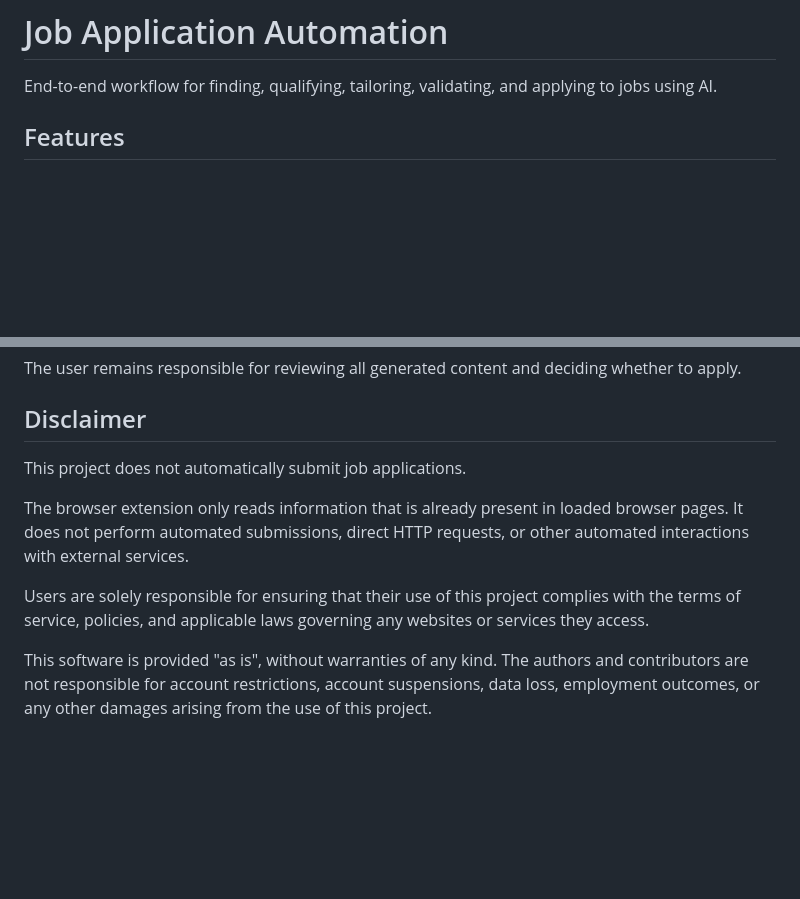
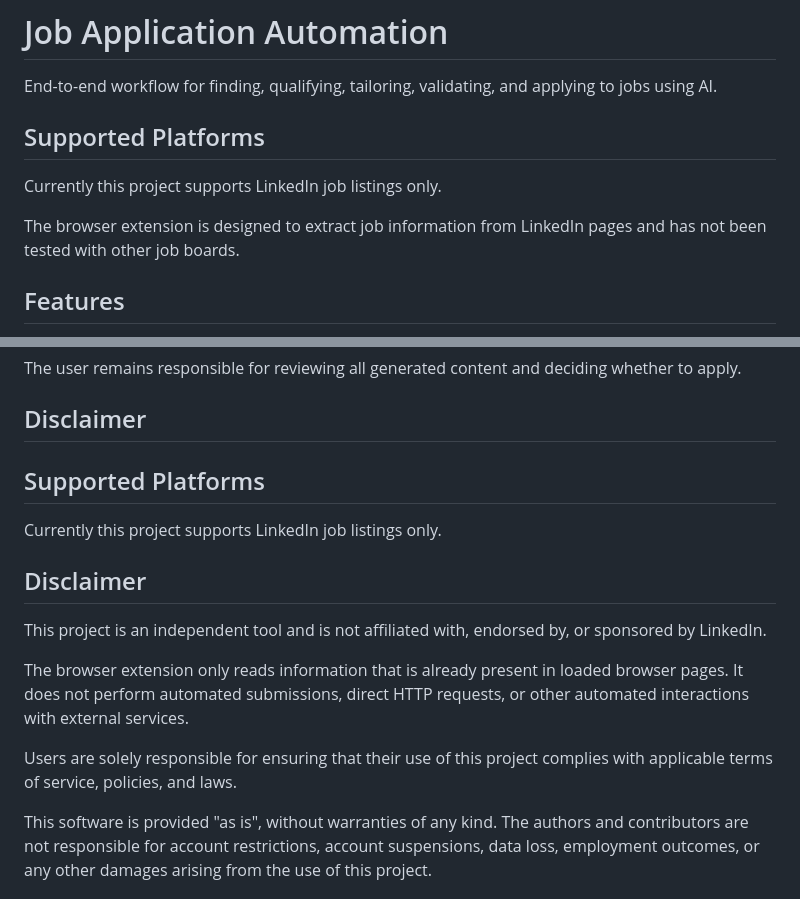
Before and after one commit to MichaelZelensky/job-application-automation, a Markdown page: README.md, 2 parts joined by grey strips. GitHub-like rendering; blank space fills up the shorter version.

Commit message:
Update README with supported platforms and disclaimer
Added a section for supported platforms and clarified the disclaimer regarding the project's independence from LinkedIn.

```diff
--- a/README.md
+++ b/README.md
@@ -1,6 +1,12 @@
 # Job Application Automation
 
 End-to-end workflow for finding, qualifying, tailoring, validating, and applying to jobs using AI.
+
+## Supported Platforms
+
+Currently this project supports LinkedIn job listings only.
+
+The browser extension is designed to extract job information from LinkedIn pages and has not been tested with other job boards.
 
 ## Features
 
@@ -150,11 +156,17 @@ The user remains responsible for reviewing all generated content and deciding wh
 
 ## Disclaimer
 
-This project does not automatically submit job applications.
+## Supported Platforms
+
+Currently this project supports LinkedIn job listings only.
+
+## Disclaimer
+
+This project is an independent tool and is not affiliated with, endorsed by, or sponsored by LinkedIn.
 
 The browser extension only reads information that is already present in loaded browser pages. It does not perform automated submissions, direct HTTP requests, or other automated interactions with external services.
 
-Users are solely responsible for ensuring that their use of this project complies with the terms of service, policies, and applicable laws governing any websites or services they access.
+Users are solely responsible for ensuring that their use of this project complies with applicable terms of service, policies, and laws.
 
 This software is provided "as is", without warranties of any kind. The authors and contributors are not responsible for account restrictions, account suspensions, data loss, employment outcomes, or any other damages arising from the use of this project.
 
```
